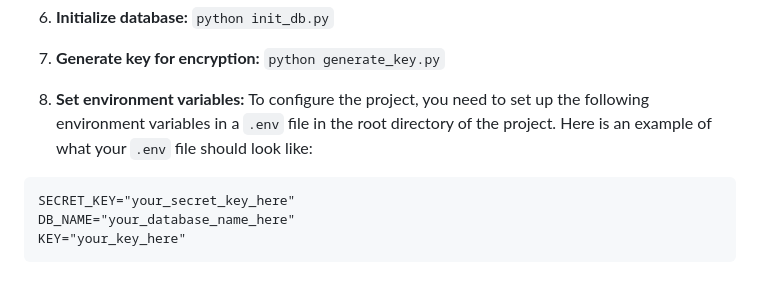
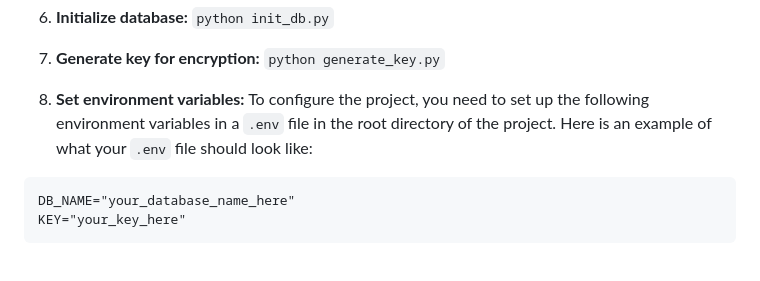
Before and after one commit to ashtapadhi/Secure-Public-Transportation-Booking-System, a Markdown page: README.md, the part around the change. GitHub-like rendering.

````diff
--- a/README.md
+++ b/README.md
@@ -54,7 +54,6 @@ This project is a secure public transportation booking system that allows users
 To configure the project, you need to set up the following environment variables in a `.env` file in the root directory of the project. Here is an example of what your `.env` file should look like:
 
 ```plaintext
-SECRET_KEY="your_secret_key_here"
 DB_NAME="your_database_name_here"
 KEY="your_key_here"
 ```
````
